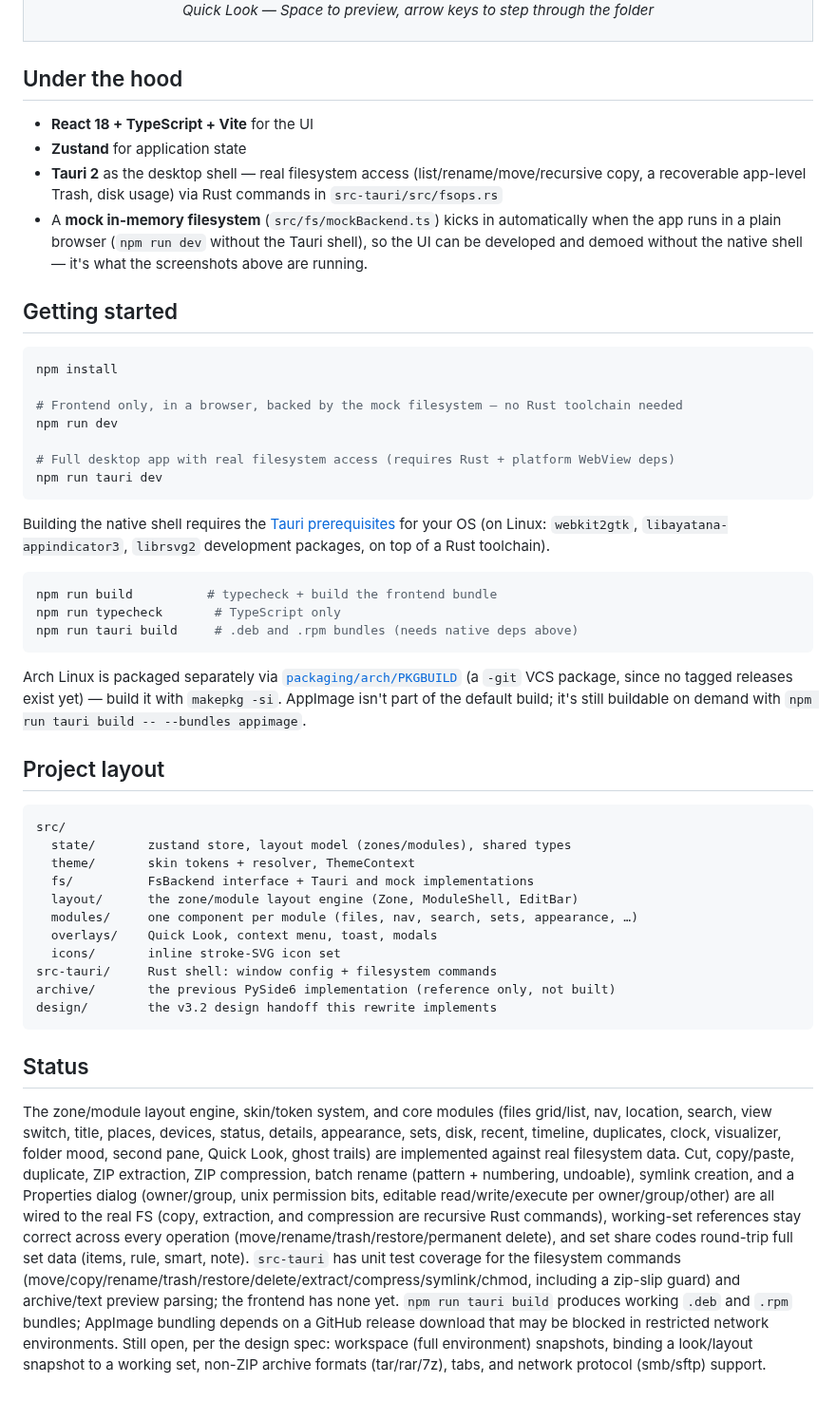
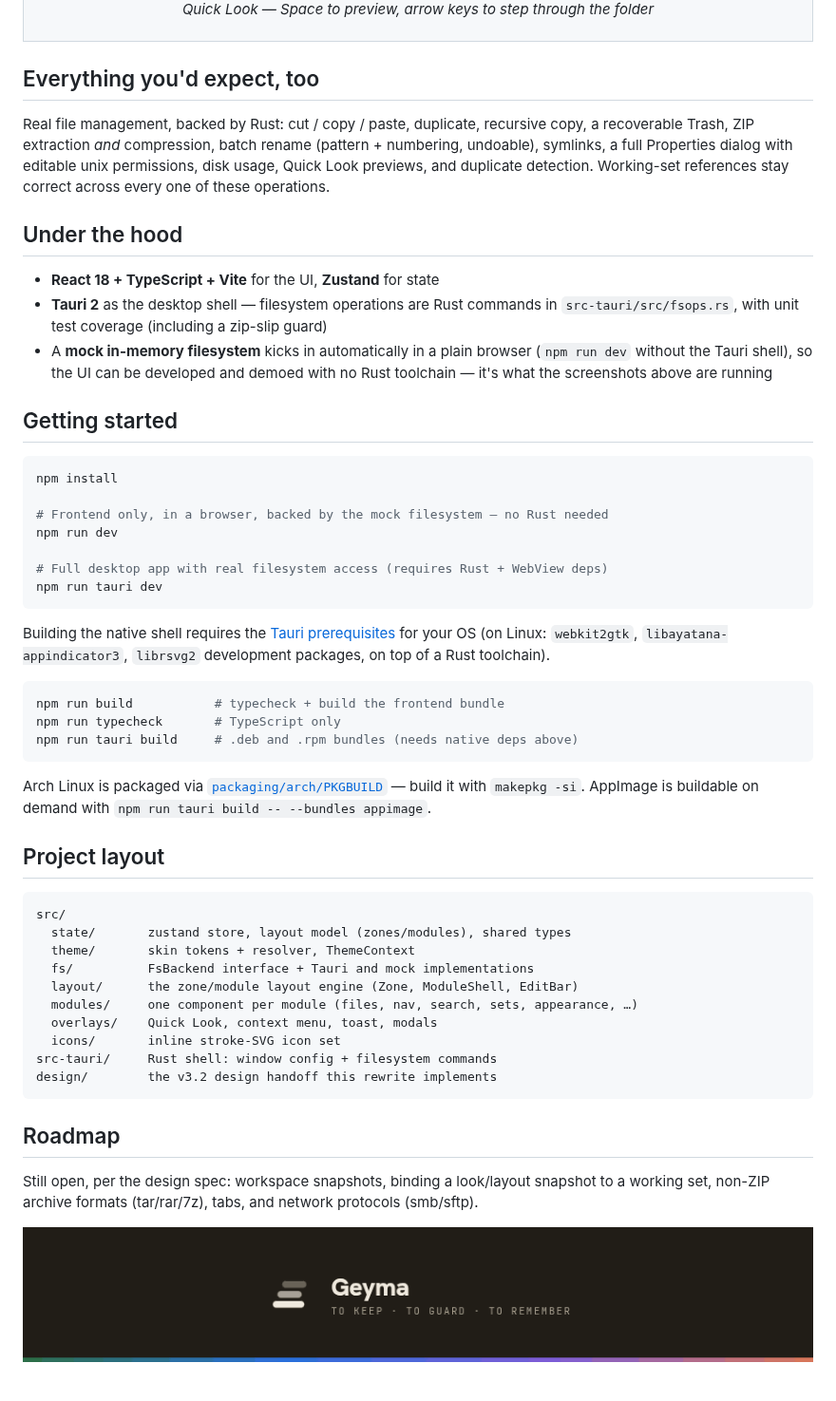
Before and after one commit to MadsenDev/geyma-file-manager, a Markdown page: README.md, the part around one of its changes. Shown at 95% size. Drawn GitHub-style; pictures changed too: docs/readme/footer.png (added).

````diff
--- a/README.md
+++ b/README.md
@@ -68,25 +75,32 @@ from the edit bar's chip strip. Eight full color skins, each overridable token-b
 </tr>
 </table>
 
+## Everything you'd expect, too
+
+Real file management, backed by Rust: cut / copy / paste, duplicate, recursive copy,
+a recoverable Trash, ZIP extraction *and* compression, batch rename (pattern + numbering,
+undoable), symlinks, a full Properties dialog with editable unix permissions, disk usage,
+Quick Look previews, and duplicate detection. Working-set references stay correct across
+every one of these operations.
+
 ## Under the hood
 
-- **React 18 + TypeScript + Vite** for the UI
-- **Zustand** for application state
-- **Tauri 2** as the desktop shell — real filesystem access (list/rename/move/recursive copy,
-  a recoverable app-level Trash, disk usage) via Rust commands in `src-tauri/src/fsops.rs`
-- A **mock in-memory filesystem** (`src/fs/mockBackend.ts`) kicks in automatically when the
-  app runs in a plain browser (`npm run dev` without the Tauri shell), so the UI can be
-  developed and demoed without the native shell — it's what the screenshots above are running.
+- **React 18 + TypeScript + Vite** for the UI, **Zustand** for state
+- **Tauri 2** as the desktop shell — filesystem operations are Rust commands in
+  `src-tauri/src/fsops.rs`, with unit test coverage (including a zip-slip guard)
+- A **mock in-memory filesystem** kicks in automatically in a plain browser
+  (`npm run dev` without the Tauri shell), so the UI can be developed and demoed
+  with no Rust toolchain — it's what the screenshots above are running
 
 ## Getting started
 
 ```bash
 npm install
 
-# Frontend only, in a browser, backed by the mock filesystem — no Rust toolchain needed
+# Frontend only, in a browser, backed by the mock filesystem — no Rust needed
 npm run dev
 
-# Full desktop app with real filesystem access (requires Rust + platform WebView deps)
+# Full desktop app with real filesystem access (requires Rust + WebView deps)
 npm run tauri dev
 ```
 
@@ -95,14 +109,13 @@ for your OS (on Linux: `webkit2gtk`, `libayatana-appindicator3`, `librsvg2` deve
 packages, on top of a Rust toolchain).
 
 ```bash
-npm run build          # typecheck + build the frontend bundle
+npm run build           # typecheck + build the frontend bundle
 npm run typecheck       # TypeScript only
 npm run tauri build     # .deb and .rpm bundles (needs native deps above)
 ```
 
-Arch Linux is packaged separately via [`packaging/arch/PKGBUILD`](packaging/arch/PKGBUILD)
-(a `-git` VCS package, since no tagged releases exist yet) — build it with `makepkg -si`.
-AppImage isn't part of the default build; it's still buildable on demand with
+Arch Linux is packaged via [`packaging/arch/PKGBUILD`](packaging/arch/PKGBUILD) — build it
+with `makepkg -si`. AppImage is buildable on demand with
 `npm run tauri build -- --bundles appimage`.
 
 ## Project layout
@@ -117,25 +130,14 @@ src/
   overlays/    Quick Look, context menu, toast, modals
   icons/       inline stroke-SVG icon set
 src-tauri/     Rust shell: window config + filesystem commands
-archive/       the previous PySide6 implementation (reference only, not built)
 design/        the v3.2 design handoff this rewrite implements
 ```
 
-## Status
+## Roadmap
 
-The zone/module layout engine, skin/token system, and core modules (files grid/list, nav,
-location, search, view switch, title, places, devices, status, details, appearance, sets,
-disk, recent, timeline, duplicates, clock, visualizer, folder mood, second pane, Quick Look,
-ghost trails) are implemented against real filesystem data. Cut, copy/paste, duplicate, ZIP
-extraction, ZIP compression, batch rename (pattern + numbering, undoable), symlink creation,
-and a Properties dialog (owner/group, unix permission bits, editable read/write/execute per
-owner/group/other) are all wired to the real FS (copy, extraction, and compression are
-recursive Rust commands), working-set references stay correct across every operation
-(move/rename/trash/restore/permanent delete), and set share codes round-trip full set data
-(items, rule, smart, note). `src-tauri` has unit test coverage for the filesystem commands
-(move/copy/rename/trash/restore/delete/extract/compress/symlink/chmod, including a zip-slip
-guard) and archive/text preview parsing; the frontend has none yet. `npm run tauri build`
-produces working `.deb` and `.rpm` bundles; AppImage bundling depends on a GitHub release
-download that may be blocked in restricted network environments. Still open, per the design
-spec: workspace (full environment) snapshots, binding a look/layout snapshot to a working
-set, non-ZIP archive formats (tar/rar/7z), tabs, and network protocol (smb/sftp) support.
+Still open, per the design spec: workspace snapshots, binding a look/layout snapshot to a
+working set, non-ZIP archive formats (tar/rar/7z), tabs, and network protocols (smb/sftp).
+
+<p align="center">
+  <img src="docs/readme/footer.png" alt="Geyma — to keep, to guard, to remember" width="100%">
+</p>
````
Also changed, not shown: other parts of README.md (+36 -29 lines), docs/readme/feature-chrome.png (added), docs/readme/feature-memory.png (added), docs/readme/feature-sets.png (added), docs/readme/hero-banner.png (added).
